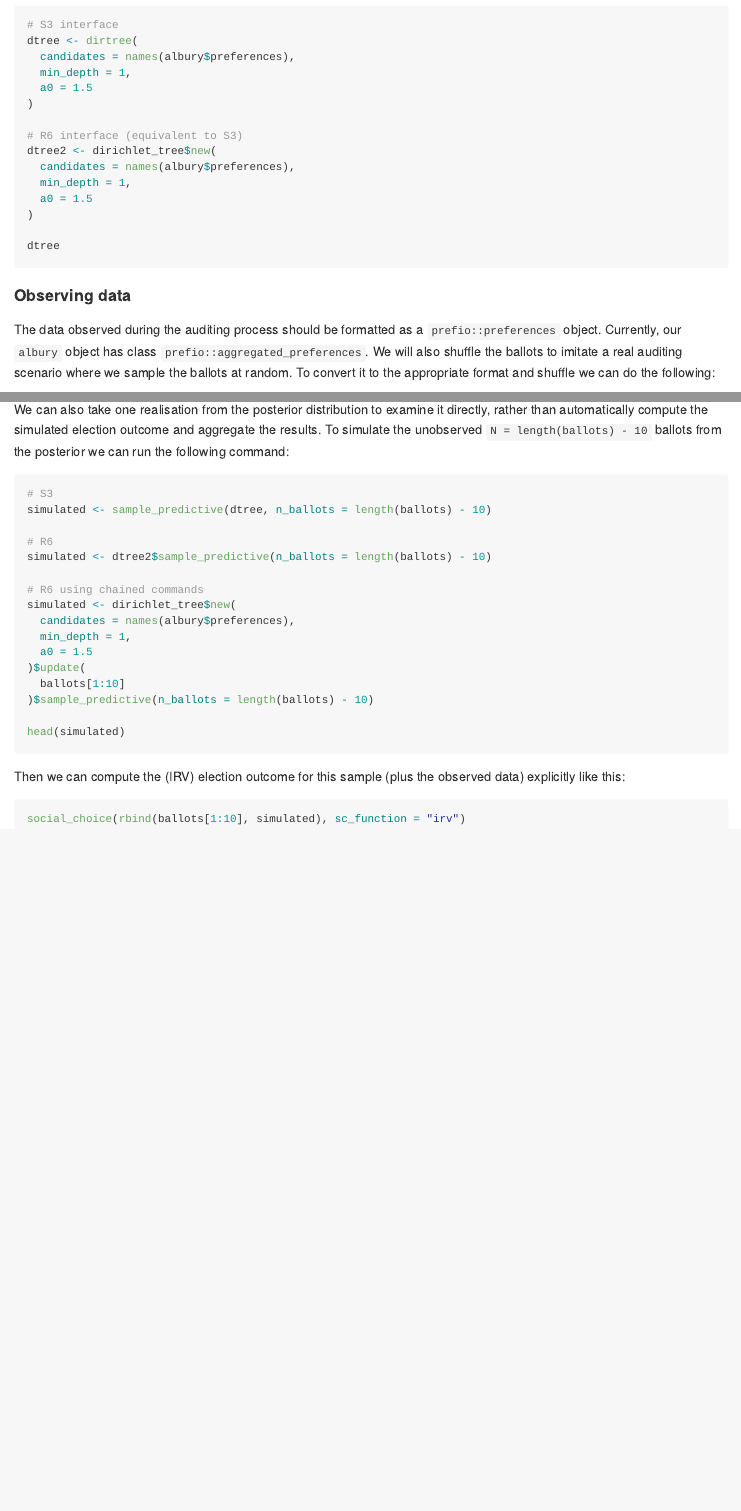
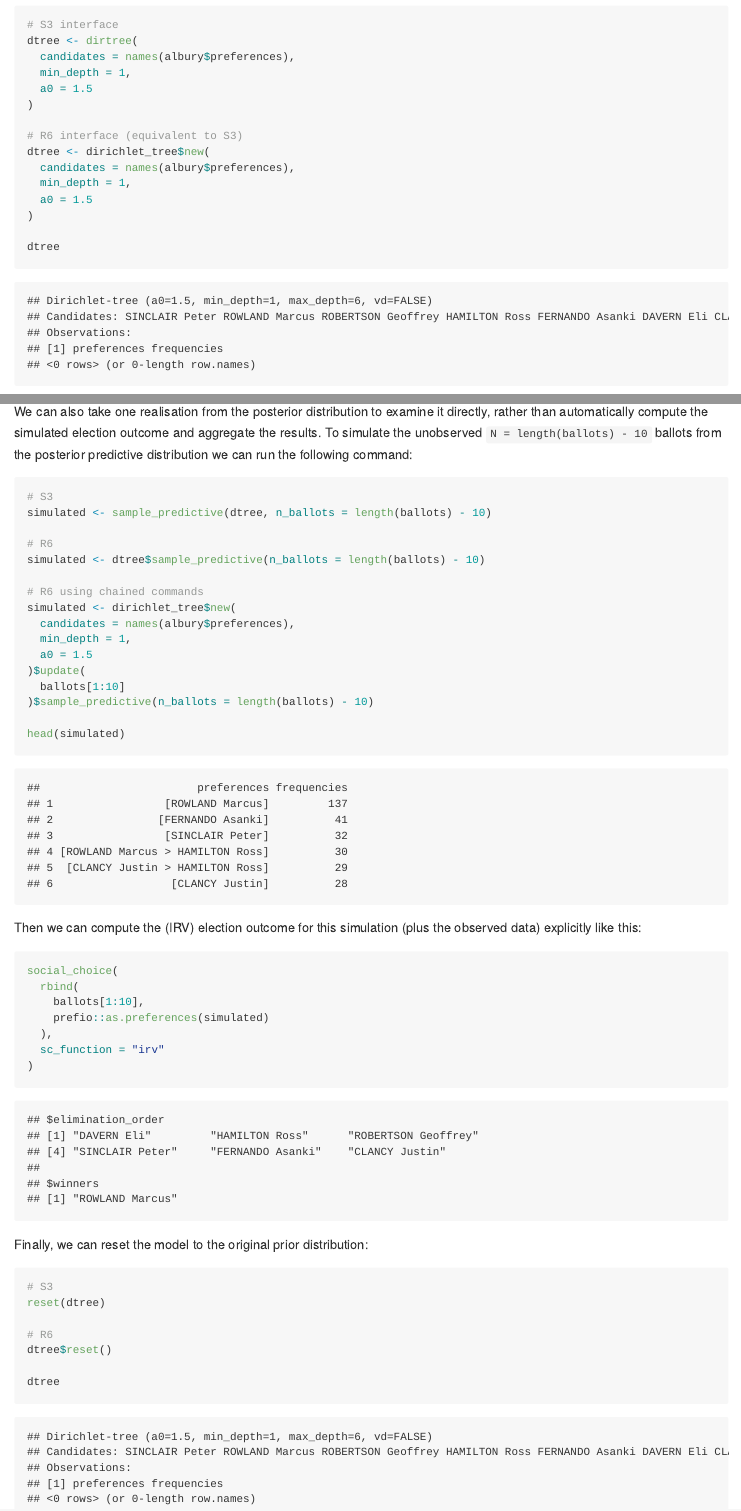
Before and after one commit to fleverest/elections.dtree, an R Markdown document (README.Rmd): the page in a window 1100 px wide, from 2460 px down before the commit and from 2710 px down after it, so that both start at the same text, and a second part further down, joined at a grey line. The pictures show the output file README.md that the author committed with the source, drawn offline in the style of GitHub; badge pictures from the web are left out.

Commit message:
exported social_choice function, added the documentation and updated README

````diff
--- a/README.Rmd
+++ b/README.Rmd
@@ -155,7 +155,7 @@ dtree <- dirtree(
 )
 
 # R6 interface (equivalent to S3)
-dtree2 <- dirichlet_tree$new(
+dtree <- dirichlet_tree$new(
   candidates = names(albury$preferences),
   min_depth = 1,
   a0 = 1.5
@@ -228,14 +229,15 @@ ps
 We can also take one realisation from the posterior distribution to examine it
 directly, rather than automatically compute the simulated election outcome
 and aggregate the results. To simulate the unobserved `N = length(ballots) - 10`
-ballots from the posterior we can run the following command:
+ballots from the posterior predictive distribution we can run the following
+command:
 
-```r
+```{r}
 # S3
 simulated <- sample_predictive(dtree, n_ballots = length(ballots) - 10)
 
 # R6
-simulated <- dtree2$sample_predictive(n_ballots = length(ballots) - 10)
+simulated <- dtree$sample_predictive(n_ballots = length(ballots) - 10)
 
 # R6 using chained commands
 simulated <- dirichlet_tree$new(
@@ -249,9 +251,27 @@ simulated <- dirichlet_tree$new(
 head(simulated)
 ```
 
-Then we can compute the (IRV) election outcome for this sample (plus the
+Then we can compute the (IRV) election outcome for this simulation (plus the
 observed data) explicitly like this:
 
-```r
-social_choice(rbind(ballots[1:10], simulated), sc_function = "irv")
+```{r}
+social_choice(
+  rbind(
+    ballots[1:10],
+    prefio::as.preferences(simulated)
+  ),
+  sc_function = "irv"
+)
 ```
+
+Finally, we can reset the model to the original prior distribution:
+
+```{r}
+# S3
+reset(dtree)
+
+# R6
+dtree$reset()
+
+dtree
+```
````
Also changed, not shown: R/social_choice.R (+4 -0 lines), README.md, README.Rmd (25 more changed lines), 2 other files.
